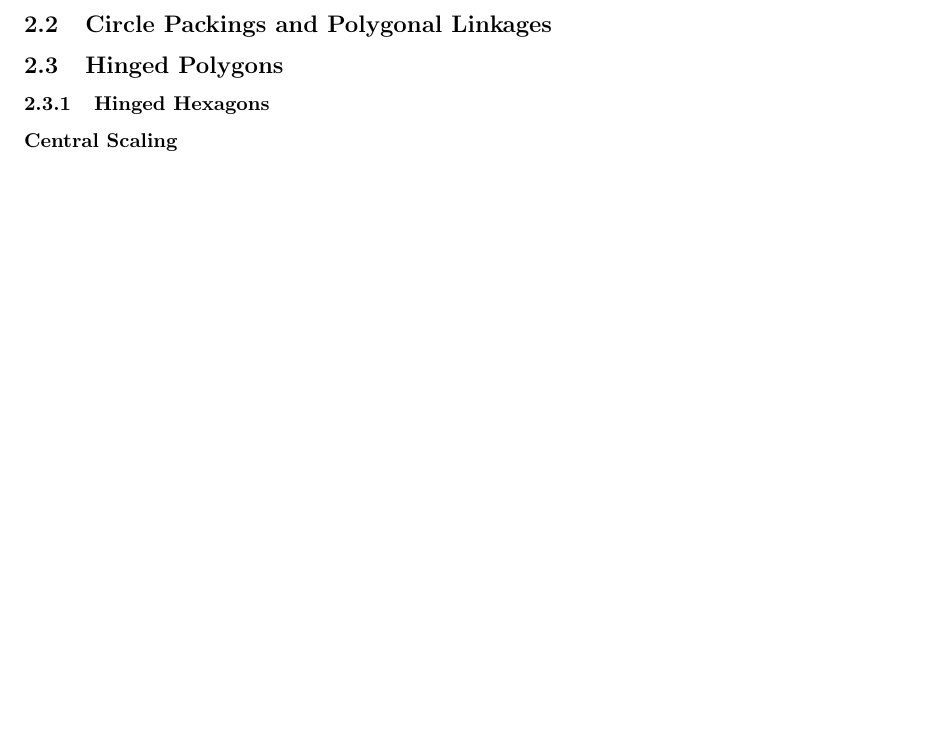
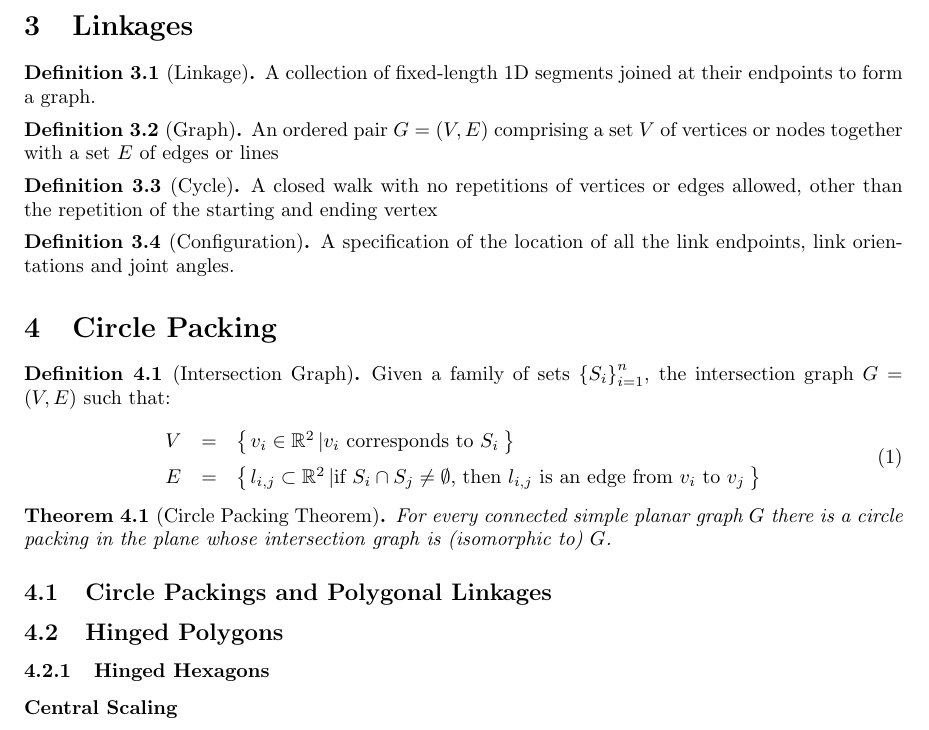
Before and after one commit to clintonTalli/thesisLatex, a LaTeX thesis (src/Thesis.tex, which reads src/background.tex): part of page 2 of 3, cut at the place of the change, the shorter picture padded with empty space. Compiled offline with pdfLaTeX.

Commit message:
added old information to background

```diff
--- a/src/background.tex
+++ b/src/background.tex
@@ -74,6 +74,33 @@ A 3-SAT problem is a SAT problem with all clauses having only three boolean vari
 % $$\left( t_1 \vee t_2 \vee x_2 \right)\wedge\left( \bar{x}_2 \vee t_3 \vee x_3 \right)\wedge\left( \bar{x}_3 \vee t_4 \vee x_4 \right)\wedge \cdots \wedge \left( \bar{x}_{n-2} \vee t_{n-1} \vee t_n \right)$$
 % \item[\rn{3}] Clauses with less than three boolean variables and be rewritten as $$\left( t_1 \vee x \vee \bar{x} \right) $$ or $$\left( t_1 \vee t_2 \vee x \right)\wedge \left( \bar{x}  \vee y \vee \bar{y} \right)$$
 % \end{itemize}
+\section{Linkages}
+\begin{definition}[Linkage]\label{def:linkages-1}
+A collection of fixed-length 1D segments joined at their endpoints to form a graph.
+\end{definition}
+\begin{definition}[Graph]\label{def:linkages-2}
+An ordered pair $G = (V, E)$ comprising a set $V$ of vertices or nodes together with a set $E$ of edges or lines
+\end{definition}
+\begin{definition}[Cycle]\label{def:linkages-3}
+ A closed walk with no repetitions of vertices or edges allowed, other than the repetition of the starting and ending vertex
+\end{definition}
+\begin{definition}[Configuration]\label{def:linkages-6}
+A specification of the location of all the link endpoints, link orientations and joint angles.
+\end{definition}
+\section{Circle Packing}
+\begin{definition}[Intersection Graph]\label{def2-1}
+Given a family of sets $\left\lbrace S_i \right\rbrace_{i =1}^n $, the intersection graph $G=(V,E)$ such that:
+\begin{equation}\label{eqn2-1}
+\begin{array}{rcl}
+V &=& \set{v_i \in \bbr^2}{v_i \text{ corresponds to }S_i}\\
+E &=& \set{l_{i,j} \subset \bbr^2}{ \text{if }S_i \cap S_j \neq \emptyset\text{, then } l_{i,j} \text{ is an edge from } v_i \text{ to } v_j}
+\end{array}
+\end{equation}
+\end{definition}
+
+\begin{thm}[Circle Packing Theorem]\label{thm2-1}
+For every connected simple planar graph $G$ there is a circle packing in the plane whose intersection graph is (isomorphic to) $G$.
+\end{thm}
 \subsection{Circle Packings and Polygonal Linkages}
 \subsection{Hinged Polygons}
 \subsubsection{Hinged Hexagons}
```
Also changed, not shown: pdf/Thesis.pdf (added).
